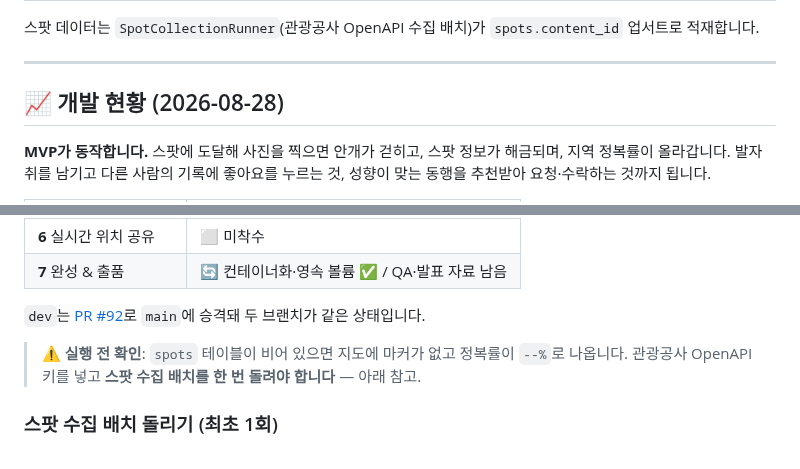
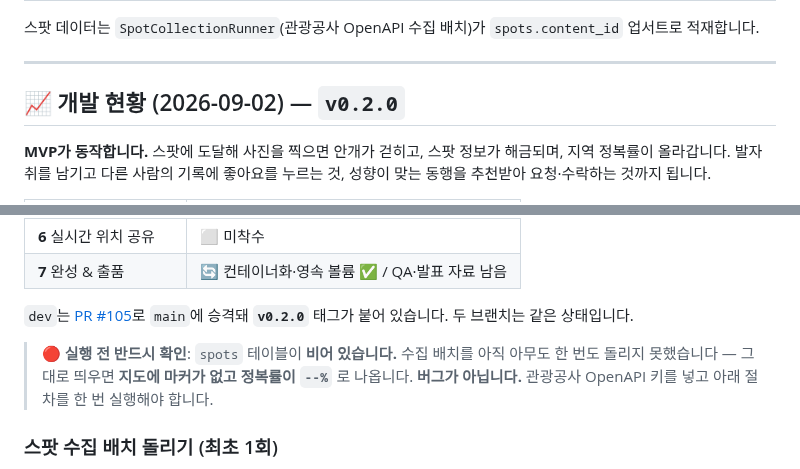
Before and after one commit to FogMap2026/FogApp, a Markdown page: README.md, 2 parts joined by grey strips. Drawn GitHub-style.

```diff
--- a/README.md
+++ b/README.md
@@ -245,7 +245,7 @@ cd app    && flutter test
 
 ---
 
-## 📈 개발 현황 (2026-08-28)
+## 📈 개발 현황 (2026-09-02) — `v0.2.0`
 
 **MVP가 동작합니다.** 스팟에 도달해 사진을 찍으면 안개가 걷히고, 스팟 정보가 해금되며, 지역 정복률이 올라갑니다.
 발자취를 남기고 다른 사람의 기록에 좋아요를 누르는 것, 성향이 맞는 동행을 추천받아 요청·수락하는 것까지 됩니다.
@@ -261,10 +261,11 @@ cd app    && flutter test
 | **6** 실시간 위치 공유 | ⬜ 미착수 |
 | **7** 완성 & 출품 | 🔄 컨테이너화·영속 볼륨 ✅ / QA·발표 자료 남음 |
 
-`dev`는 [PR #92](../../pull/92)로 `main`에 승격돼 두 브랜치가 같은 상태입니다.
+`dev`는 [PR #105](../../pull/105)로 `main`에 승격돼 **`v0.2.0`** 태그가 붙어 있습니다. 두 브랜치는 같은 상태입니다.
 
-> ⚠️ **실행 전 확인**: `spots` 테이블이 비어 있으면 지도에 마커가 없고 정복률이 `--%`로 나옵니다.
-> 관광공사 OpenAPI 키를 넣고 **스팟 수집 배치를 한 번 돌려야 합니다** — 아래 참고.
+> 🔴 **실행 전 반드시 확인**: `spots` 테이블이 **비어 있습니다.** 수집 배치를 아직 아무도 한 번도
+> 돌리지 못했습니다 — 그대로 띄우면 **지도에 마커가 없고 정복률이 `--%`** 로 나옵니다. **버그가 아닙니다.**
+> 관광공사 OpenAPI 키를 넣고 아래 절차를 한 번 실행해야 합니다.
 
 ### 스팟 수집 배치 돌리기 (최초 1회)
 
```
Also changed, not shown: planning.md (+40 -23 lines).
